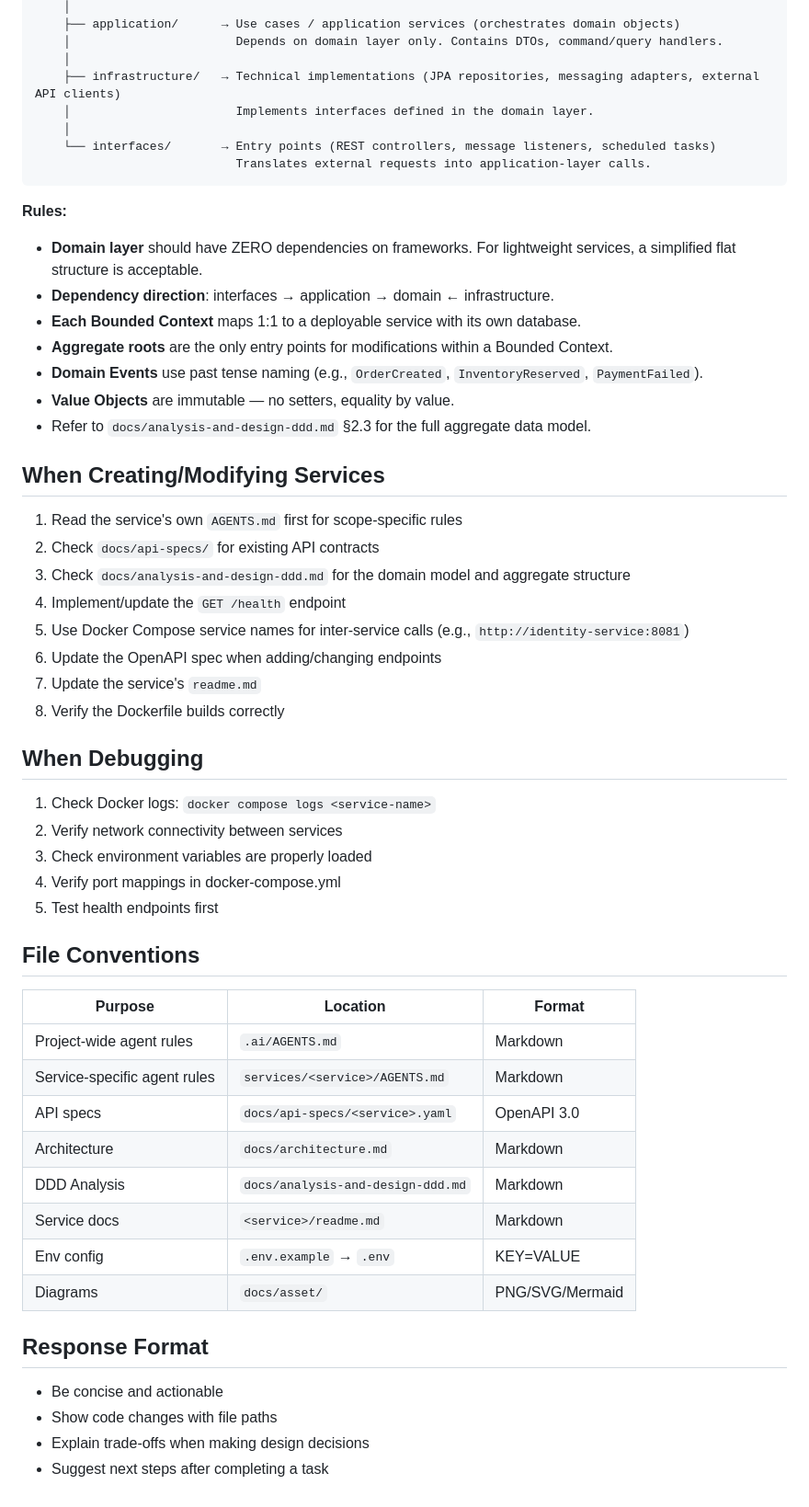
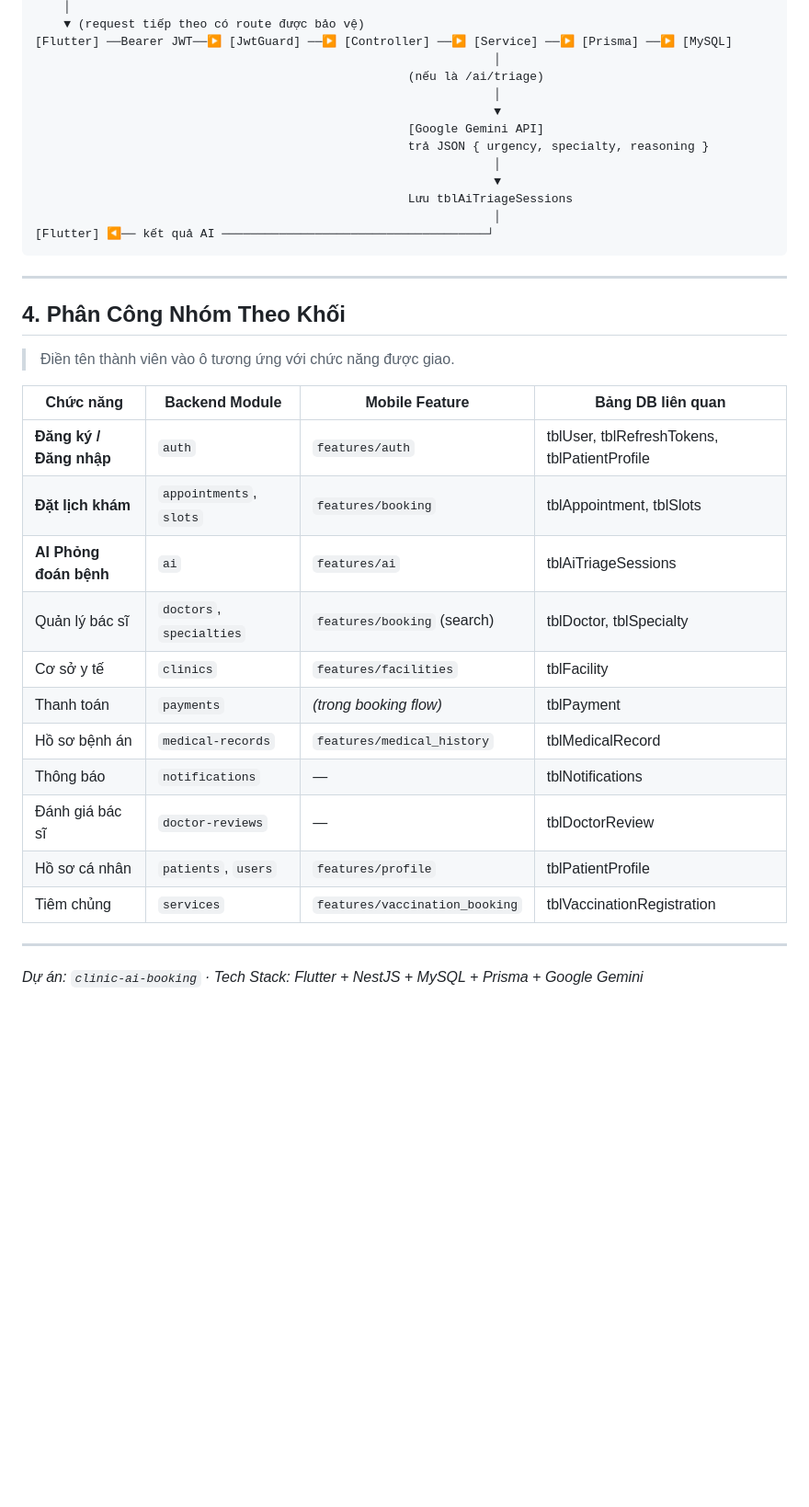
Before and after one commit to baosatboiz/asd, a Markdown page: AGENTS.md, the part around one of its changes. Shown at 92% size. Rendered like a GitHub page; blank space fills up the shorter version.

````diff
--- a/AGENTS.md
+++ b/AGENTS.md
@@ -80,58 +207,39 @@ services/<service-name>/
     │
-    ├── application/      → Use cases / application services (orchestrates domain objects)
-    │                       Depends on domain layer only. Contains DTOs, command/query handlers.
-    │
-    ├── infrastructure/   → Technical implementations (JPA repositories, messaging adapters, external API clients)
-    │                       Implements interfaces defined in the domain layer.
-    │
-    └── interfaces/       → Entry points (REST controllers, message listeners, scheduled tasks)
-                            Translates external requests into application-layer calls.
+    ▼ (request tiếp theo có route được bảo vệ)
+[Flutter] ──Bearer JWT──▶ [JwtGuard] ──▶ [Controller] ──▶ [Service] ──▶ [Prisma] ──▶ [MySQL]
+                                                                │
+                                                    (nếu là /ai/triage)
+                                                                │
+                                                                ▼
+                                                    [Google Gemini API]
+                                                    trả JSON { urgency, specialty, reasoning }
+                                                                │
+                                                                ▼
+                                                    Lưu tblAiTriageSessions
+                                                                │
+[Flutter] ◀── kết quả AI ─────────────────────────────────────┘
 ```
 
-**Rules:**
-- **Domain layer** should have ZERO dependencies on frameworks. For lightweight services, a simplified flat structure is acceptable.
-- **Dependency direction**: interfaces → application → domain ← infrastructure.
-- **Each Bounded Context** maps 1:1 to a deployable service with its own database.
-- **Aggregate roots** are the only entry points for modifications within a Bounded Context.
-- **Domain Events** use past tense naming (e.g., `OrderCreated`, `InventoryReserved`, `PaymentFailed`).
-- **Value Objects** are immutable — no setters, equality by value.
-- Refer to `docs/analysis-and-design-ddd.md` §2.3 for the full aggregate data model.
+---
 
-## When Creating/Modifying Services
+## 4. Phân Công Nhóm Theo Khối
 
-1. Read the service's own `AGENTS.md` first for scope-specific rules
-2. Check `docs/api-specs/` for existing API contracts
-3. Check `docs/analysis-and-design-ddd.md` for the domain model and aggregate structure
-4. Implement/update the `GET /health` endpoint
-5. Use Docker Compose service names for inter-service calls (e.g., `http://identity-service:8081`)
-6. Update the OpenAPI spec when adding/changing endpoints
-7. Update the service's `readme.md`
-8. Verify the Dockerfile builds correctly
+> Điền tên thành viên vào ô tương ứng với chức năng được giao.
 
-## When Debugging
+| Chức năng | Backend Module | Mobile Feature | Bảng DB liên quan |
+|---|---|---|---|
+| **Đăng ký / Đăng nhập** | `auth` | `features/auth` | tblUser, tblRefreshTokens, tblPatientProfile |
+| **Đặt lịch khám** | `appointments`, `slots` | `features/booking` | tblAppointment, tblSlots |
+| **AI Phỏng đoán bệnh** | `ai` | `features/ai` | tblAiTriageSessions |
+| Quản lý bác sĩ | `doctors`, `specialties` | `features/booking` (search) | tblDoctor, tblSpecialty |
+| Cơ sở y tế | `clinics` | `features/facilities` | tblFacility |
+| Thanh toán | `payments` | *(trong booking flow)* | tblPayment |
+| Hồ sơ bệnh án | `medical-records` | `features/medical_history` | tblMedicalRecord |
+| Thông báo | `notifications` | — | tblNotifications |
+| Đánh giá bác sĩ | `doctor-reviews` | — | tblDoctorReview |
+| Hồ sơ cá nhân | `patients`, `users` | `features/profile` | tblPatientProfile |
+| Tiêm chủng | `services` | `features/vaccination_booking` | tblVaccinationRegistration |
 
-1. Check Docker logs: `docker compose logs <service-name>`
-2. Verify network connectivity between services
-3. Check environment variables are properly loaded
-4. Verify port mappings in docker-compose.yml
-5. Test health endpoints first
+---
 
-## File Conventions
-
-| Purpose | Location | Format |
-|---------|----------|--------|
-| Project-wide agent rules | `.ai/AGENTS.md` | Markdown |
-| Service-specific agent rules | `services/<service>/AGENTS.md` | Markdown |
-| API specs | `docs/api-specs/<service>.yaml` | OpenAPI 3.0 |
-| Architecture | `docs/architecture.md` | Markdown |
-| DDD Analysis | `docs/analysis-and-design-ddd.md` | Markdown |
-| Service docs | `<service>/readme.md` | Markdown |
-| Env config | `.env.example` → `.env` | KEY=VALUE |
-| Diagrams | `docs/asset/` | PNG/SVG/Mermaid |
-
-## Response Format
-
-- Be concise and actionable
-- Show code changes with file paths
-- Explain trade-offs when making design decisions
-- Suggest next steps after completing a task
+*Dự án: `clinic-ai-booking` · Tech Stack: Flutter + NestJS + MySQL + Prisma + Google Gemini*
````
Also changed, not shown: other parts of AGENTS.md (+192 -65 lines).
